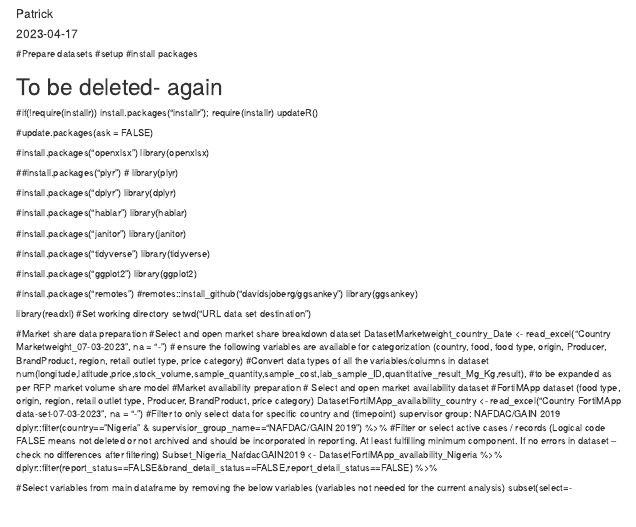
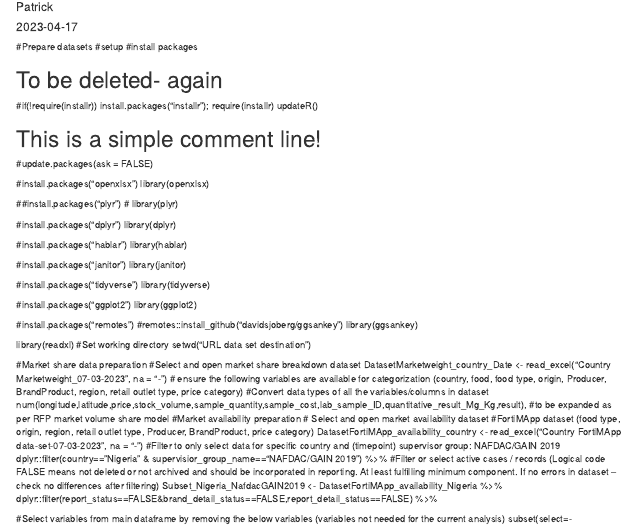
Before and after one commit to pnjage/analysis_nigeria, an R Markdown document (Nigeria Analysis.Rmd): the page in a window 1100 px wide, from its top. Rendered offline with R 4.5, knitr and Pandoc, with nearby package versions.

Commit message:
Few changes on the Rmd

```diff
--- a/Nigeria Analysis.Rmd
+++ b/Nigeria Analysis.Rmd
@@ -19,6 +19,8 @@ knitr::opts_chunk$set(echo = TRUE)
 install.packages("installr");
 require(installr)
 updateR()
+
+# This is a simple comment line!
 
 #update.packages(ask = FALSE)
 
```
